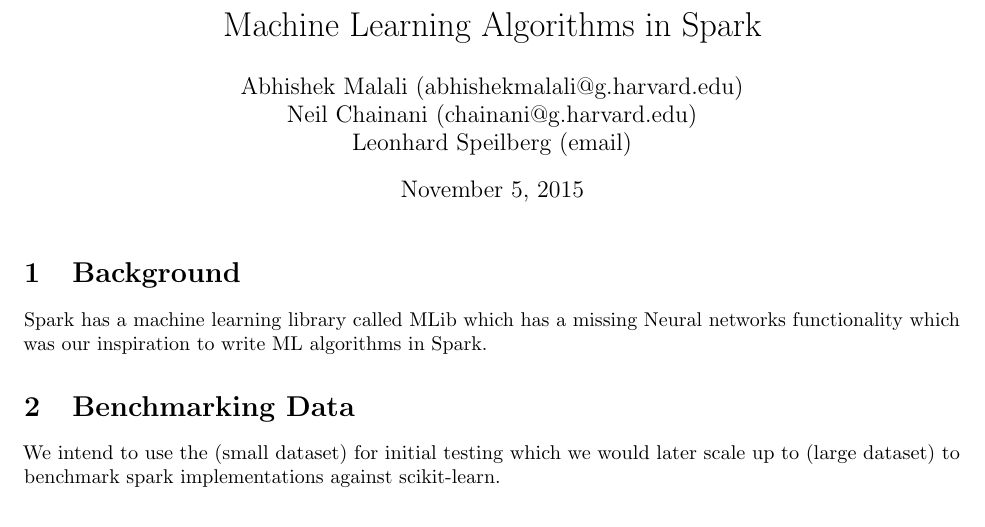
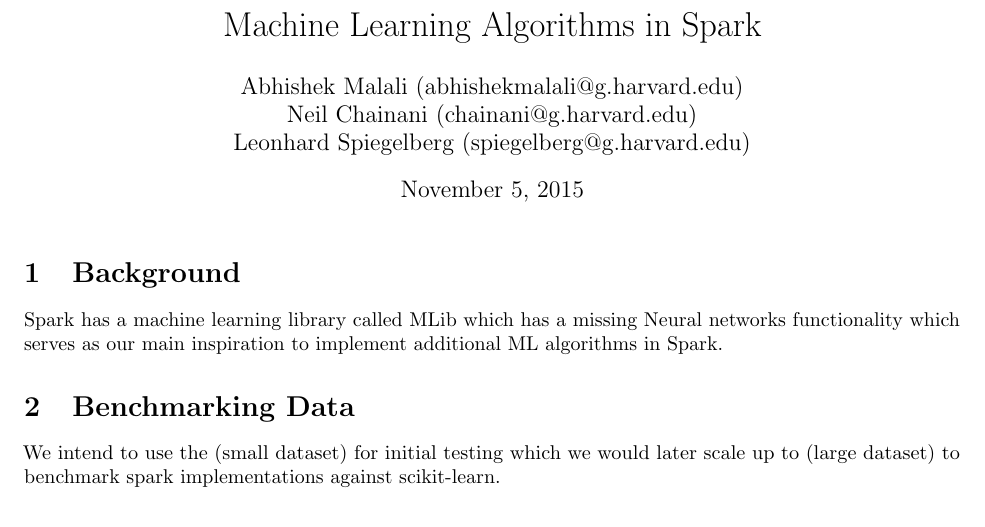
Before and after one commit to abhishekmalali/spark-ml, a LaTeX document (proposal/Project_proposal.tex): part of the page, cut so that both start at the same text. Compiled offline with pdfLaTeX.

Commit message:
corrected name & mail, added gitignore for latex files

```diff
--- a/proposal/Project_proposal.tex
+++ b/proposal/Project_proposal.tex
@@ -20,11 +20,11 @@
 	\title{Machine Learning Algorithms in Spark}
 	\author{Abhishek Malali (abhishekmalali@g.harvard.edu)\\
 			Neil Chainani (chainani@g.harvard.edu)\\
-			Leonhard Speilberg (email)}
+			Leonhard Spiegelberg (spiegelberg@g.harvard.edu)}
 	\date{\today}
 	\maketitle
 	\section{Background}
-	Spark has a machine learning library called MLib which has a missing Neural networks functionality which was our inspiration to write ML algorithms in Spark.
+	Spark has a machine learning library called MLib which has a missing Neural networks functionality which serves as our main inspiration to implement additional ML algorithms in Spark.
 
 	\section{Benchmarking Data}
 	We intend to use the (small dataset) for initial testing which we would later scale up to (large dataset) to benchmark spark implementations against scikit-learn.
```
